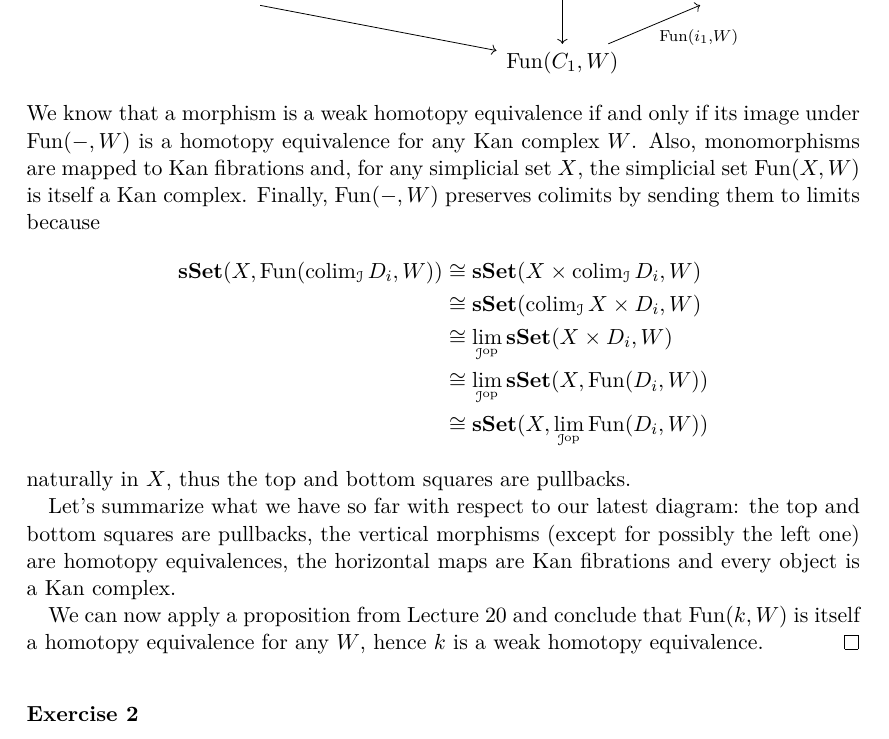
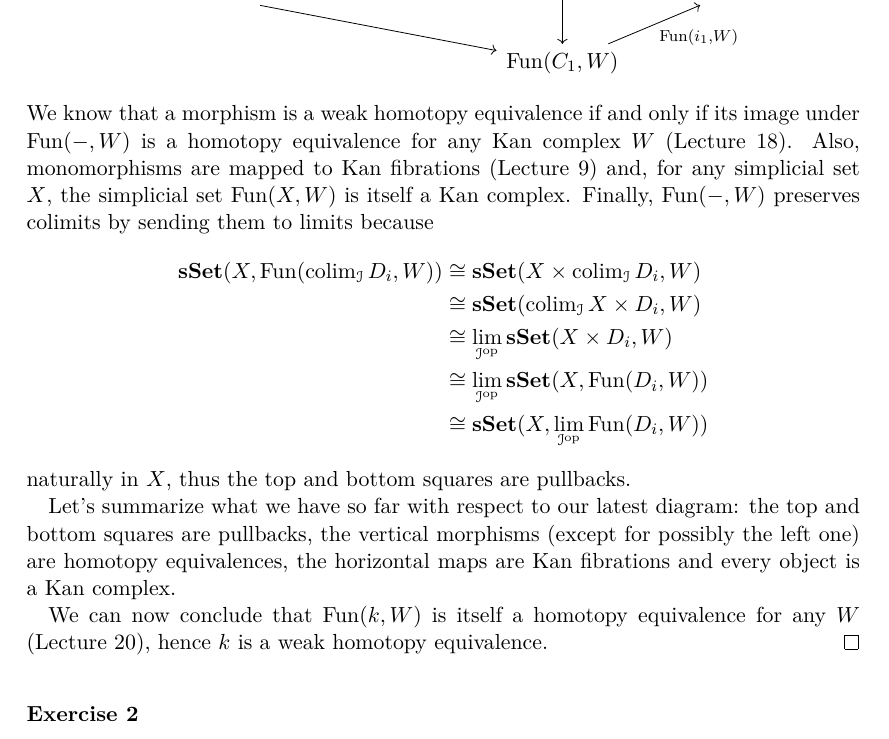
Before and after one commit to waifod/regensburg2021, a LaTeX document (hct/ass11hct.tex): part of page 2 of 4, cut so that both start at the same text. Compiled offline with pdfLaTeX.

Commit message:
references

```diff
--- a/hct/ass11hct.tex
+++ b/hct/ass11hct.tex
@@ -95,7 +95,8 @@ Assignment 11
     \end{tikzcd}\]
     We know that a morphism is a weak homotopy equivalence if and only if its
     image under $\Fun(-,W)$ is a homotopy equivalence for any Kan complex
-    $W$. Also, monomorphisms are mapped to Kan fibrations and, for any
+    $W$ (Lecture 18). Also, monomorphisms are mapped to Kan fibrations (Lecture
+    9) and, for any
     simplicial set $X$, the simplicial set $\Fun(X,W)$ is itself a Kan complex.
     Finally, $\Fun(-,W)$ preserves colimits by sending them to limits because
     \begin{align*}
@@ -113,9 +114,9 @@ Assignment 11
     possibly the left one) are homotopy equivalences, the horizontal maps are
     Kan fibrations and every object is a Kan complex.
 
-    We can now apply a proposition from Lecture 20 and conclude that $\Fun(k,W)$
-    is itself a homotopy equivalence for any $W$, hence $k$ is a weak homotopy
-    equivalence.
+    We can now conclude that $\Fun(k,W)$
+    is itself a homotopy equivalence for any $W$ (Lecture 20), hence $k$ is a
+    weak homotopy equivalence.
 \end{proof}
 
 ~\\
```
Also changed, not shown: hct/ass11hct.pdf.
